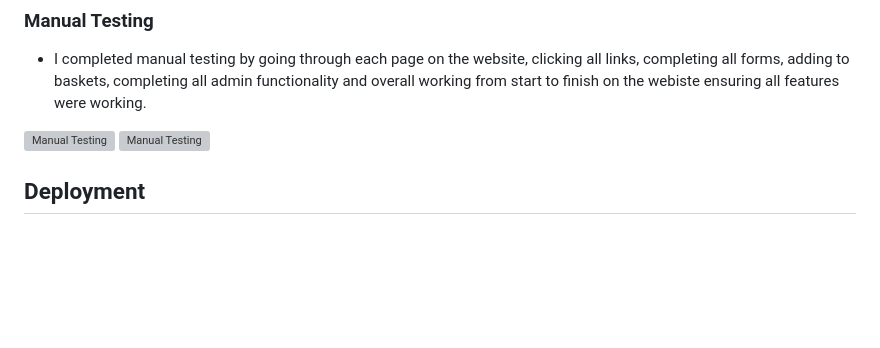
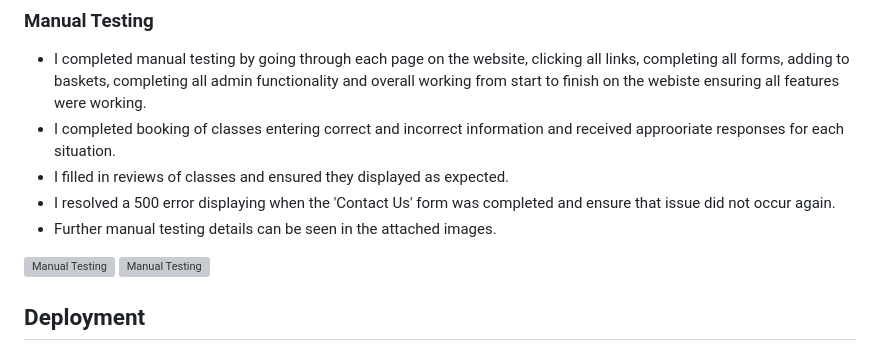
Before and after one commit to aimeeallen94/align-pilates, a Markdown page: README.md, the part around the change. GitHub-like rendering; blank space fills up the shorter version; grey boxes are pictures that could not be loaded.

```diff
--- a/README.md
+++ b/README.md
@@ -361,6 +361,10 @@ Align Pilates is a Reformer Pilates Studio based in Limerick City. It is an e-co
 
 ### Manual Testing
 - I completed manual testing by going through each page on the website, clicking all links, completing all forms, adding to baskets, completing all admin functionality and overall working from start to finish on the webiste ensuring all features were working.
+- I completed booking of classes entering correct and incorrect information and received approoriate responses for each situation.
+- I filled in reviews of classes and ensured they displayed as expected.
+- I resolved a 500 error displaying when the 'Contact Us' form was completed and ensure that issue did not occur again.
+- Further manual testing details can be seen in the attached images.
 
 ![Manual Testing](/media/manual-testing-1.png)
 ![Manual Testing](/media/manual-testing-2.png)
```
